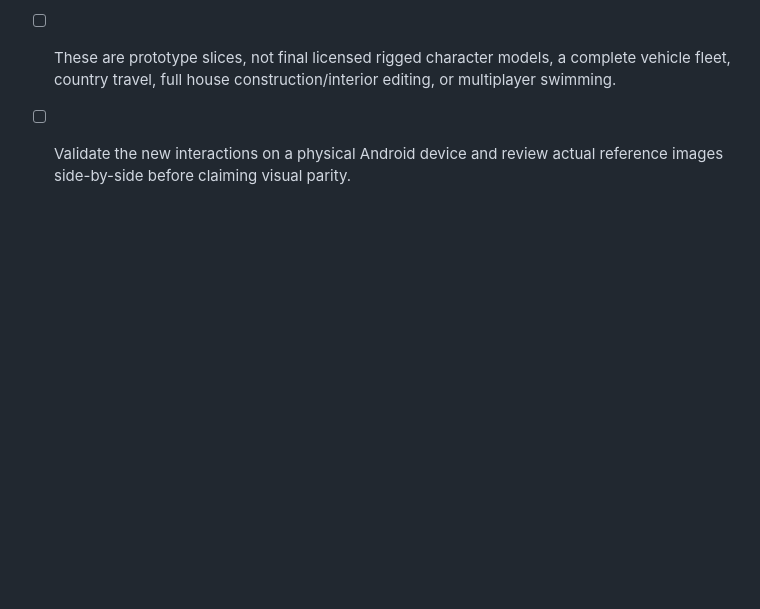
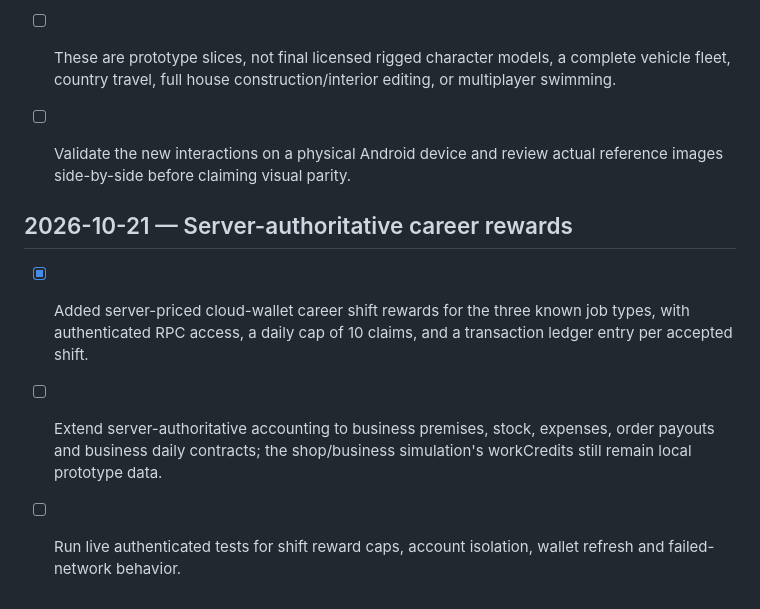
Before and after one commit to a01210597683m-hue/Wonder-World-, a Markdown page: ROADMAP.md, the part around the change. Rendered like a GitHub page; blank space fills up the shorter version.

Commit message:
Document secure career income and remaining business economy work

```diff
--- a/ROADMAP.md
+++ b/ROADMAP.md
@@ -505,3 +505,9 @@ This adds a basic runtime regression gate; it does not mark the full product vis
 - [x] Added static regression checks and mobile-browser interaction coverage for the car and home builder.
 - [ ] These are prototype slices, not final licensed rigged character models, a complete vehicle fleet, country travel, full house construction/interior editing, or multiplayer swimming.
 - [ ] Validate the new interactions on a physical Android device and review actual reference images side-by-side before claiming visual parity.
+
+
+## 2026-10-21 — Server-authoritative career rewards
+- [x] Added server-priced cloud-wallet career shift rewards for the three known job types, with authenticated RPC access, a daily cap of 10 claims, and a transaction ledger entry per accepted shift.
+- [ ] Extend server-authoritative accounting to business premises, stock, expenses, order payouts and business daily contracts; the shop/business simulation's workCredits still remain local prototype data.
+- [ ] Run live authenticated tests for shift reward caps, account isolation, wallet refresh and failed-network behavior.
```
